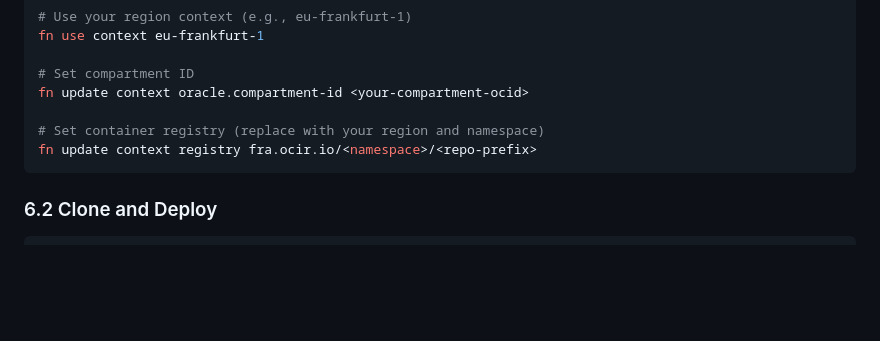
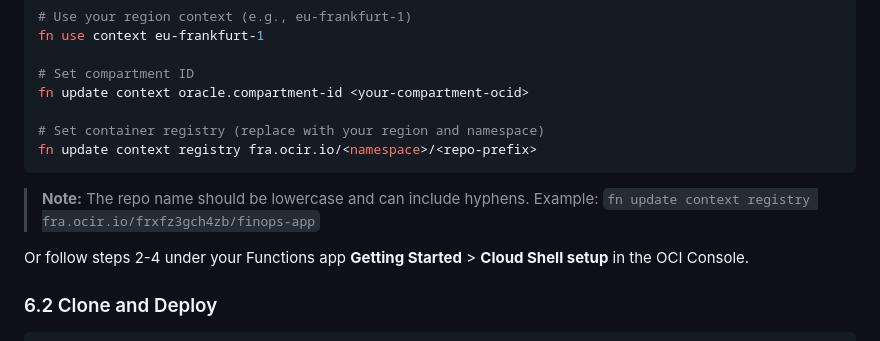
Before and after one commit to rishabh-ghosh24/devspace, a Markdown page: FinOps/docs/manual-setup.md, the part around the change. Rendered like a GitHub page; blank space fills up the shorter version.

Commit message:
Add registry naming note and Cloud Shell alternative in Step 6.1

````diff
--- a/FinOps/docs/manual-setup.md
+++ b/FinOps/docs/manual-setup.md
@@ -168,6 +168,11 @@ fn update context oracle.compartment-id <your-compartment-ocid>
 fn update context registry fra.ocir.io/<namespace>/<repo-prefix>
 ```
 
+> **Note:** The repo name should be lowercase and can include hyphens.
+> Example: `fn update context registry fra.ocir.io/frxfz3gch4zb/finops-app`
+
+Or follow steps 2-4 under your Functions app **Getting Started** > **Cloud Shell setup** in the OCI Console.
+
 ### 6.2 Clone and Deploy
 
 ```bash
````
